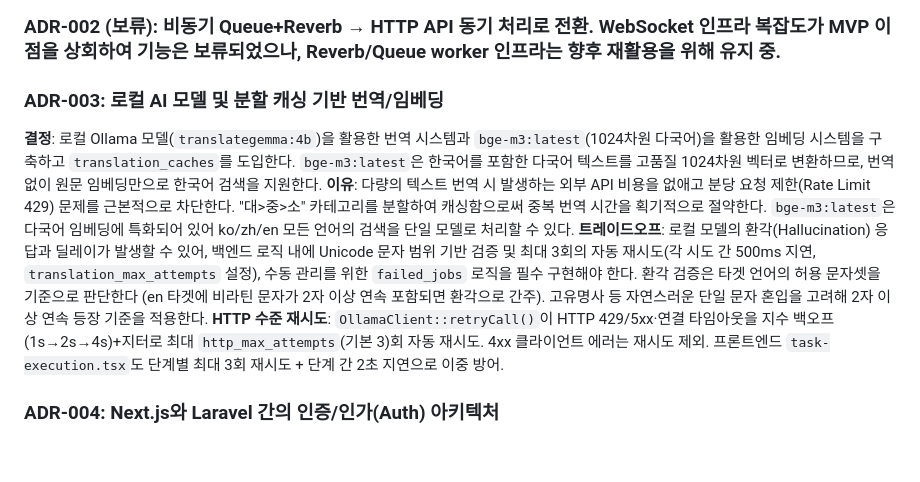
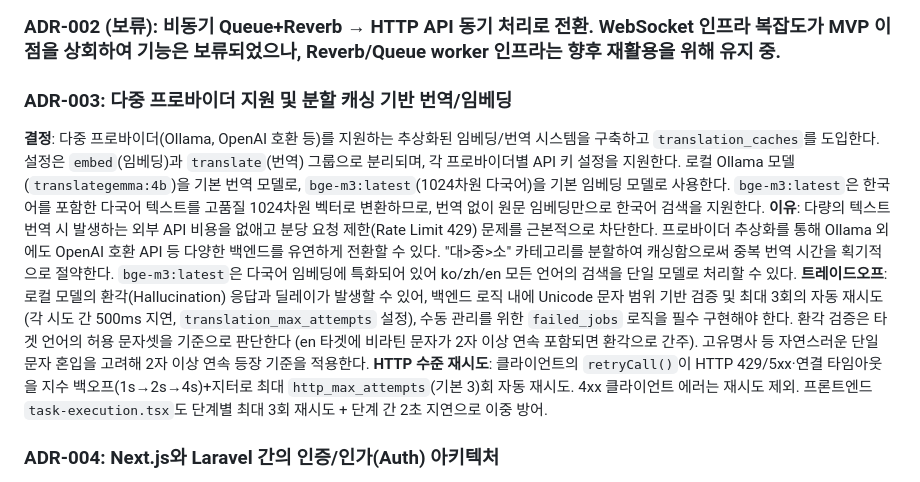
Before and after one commit to cunlim/embed, a Markdown page: docs/ADR.md, the part around the change. Rendered like a GitHub page; blank space fills up the shorter version.

Commit message:
docs: 프로바이더 추상화 반영하여 ADR, PRD, UI_GUIDE 업데이트

```diff
--- a/docs/ADR.md
+++ b/docs/ADR.md
@@ -20,10 +20,10 @@ MVP 속도를 최우선으로 하되, 벡터 검색(Embedding)을 통한 압도
 
 ### ADR-002 (보류): 비동기 Queue+Reverb → HTTP API 동기 처리로 전환. WebSocket 인프라 복잡도가 MVP 이점을 상회하여 기능은 보류되었으나, Reverb/Queue worker 인프라는 향후 재활용을 위해 유지 중.
 
-### ADR-003: 로컬 AI 모델 및 분할 캐싱 기반 번역/임베딩
-**결정**: 로컬 Ollama 모델(`translategemma:4b`)을 활용한 번역 시스템과 `bge-m3:latest`(1024차원 다국어)을 활용한 임베딩 시스템을 구축하고 `translation_caches`를 도입한다. `bge-m3:latest`은 한국어를 포함한 다국어 텍스트를 고품질 1024차원 벡터로 변환하므로, 번역 없이 원문 임베딩만으로 한국어 검색을 지원한다.
-**이유**: 다량의 텍스트 번역 시 발생하는 외부 API 비용을 없애고 분당 요청 제한(Rate Limit 429) 문제를 근본적으로 차단한다. "대>중>소" 카테고리를 분할하여 캐싱함으로써 중복 번역 시간을 획기적으로 절약한다. `bge-m3:latest`은 다국어 임베딩에 특화되어 있어 ko/zh/en 모든 언어의 검색을 단일 모델로 처리할 수 있다.
-**트레이드오프**: 로컬 모델의 환각(Hallucination) 응답과 딜레이가 발생할 수 있어, 백엔드 로직 내에 Unicode 문자 범위 기반 검증 및 최대 3회의 자동 재시도(각 시도 간 500ms 지연, `translation_max_attempts` 설정), 수동 관리를 위한 `failed_jobs` 로직을 필수 구현해야 한다. 환각 검증은 타겟 언어의 허용 문자셋을 기준으로 판단한다 (en 타겟에 비라틴 문자가 2자 이상 연속 포함되면 환각으로 간주). 고유명사 등 자연스러운 단일 문자 혼입을 고려해 2자 이상 연속 등장 기준을 적용한다. **HTTP 수준 재시도**: `OllamaClient::retryCall()`이 HTTP 429/5xx·연결 타임아웃을 지수 백오프(1s→2s→4s)+지터로 최대 `http_max_attempts`(기본 3)회 자동 재시도. 4xx 클라이언트 에러는 재시도 제외. 프론트엔드 `task-execution.tsx`도 단계별 최대 3회 재시도 + 단계 간 2초 지연으로 이중 방어.
+### ADR-003: 다중 프로바이더 지원 및 분할 캐싱 기반 번역/임베딩
+**결정**: 다중 프로바이더(Ollama, OpenAI 호환 등)를 지원하는 추상화된 임베딩/번역 시스템을 구축하고 `translation_caches`를 도입한다. 설정은 `embed`(임베딩)과 `translate`(번역) 그룹으로 분리되며, 각 프로바이더별 API 키 설정을 지원한다. 로컬 Ollama 모델(`translategemma:4b`)을 기본 번역 모델로, `bge-m3:latest`(1024차원 다국어)을 기본 임베딩 모델로 사용한다. `bge-m3:latest`은 한국어를 포함한 다국어 텍스트를 고품질 1024차원 벡터로 변환하므로, 번역 없이 원문 임베딩만으로 한국어 검색을 지원한다.
+**이유**: 다량의 텍스트 번역 시 발생하는 외부 API 비용을 없애고 분당 요청 제한(Rate Limit 429) 문제를 근본적으로 차단한다. 프로바이더 추상화를 통해 Ollama 외에도 OpenAI 호환 API 등 다양한 백엔드를 유연하게 전환할 수 있다. "대>중>소" 카테고리를 분할하여 캐싱함으로써 중복 번역 시간을 획기적으로 절약한다. `bge-m3:latest`은 다국어 임베딩에 특화되어 있어 ko/zh/en 모든 언어의 검색을 단일 모델로 처리할 수 있다.
+**트레이드오프**: 로컬 모델의 환각(Hallucination) 응답과 딜레이가 발생할 수 있어, 백엔드 로직 내에 Unicode 문자 범위 기반 검증 및 최대 3회의 자동 재시도(각 시도 간 500ms 지연, `translation_max_attempts` 설정), 수동 관리를 위한 `failed_jobs` 로직을 필수 구현해야 한다. 환각 검증은 타겟 언어의 허용 문자셋을 기준으로 판단한다 (en 타겟에 비라틴 문자가 2자 이상 연속 포함되면 환각으로 간주). 고유명사 등 자연스러운 단일 문자 혼입을 고려해 2자 이상 연속 등장 기준을 적용한다. **HTTP 수준 재시도**: 클라이언트의 `retryCall()`이 HTTP 429/5xx·연결 타임아웃을 지수 백오프(1s→2s→4s)+지터로 최대 `http_max_attempts`(기본 3)회 자동 재시도. 4xx 클라이언트 에러는 재시도 제외. 프론트엔드 `task-execution.tsx`도 단계별 최대 3회 재시도 + 단계 간 2초 지연으로 이중 방어.
 
 ### ADR-004: Next.js와 Laravel 간의 인증/인가(Auth) 아키텍처
 **결정**: Laravel Sanctum을 활용한 API Token 기반 인증 및 Laravel Socialite를 통한 OAuth 연동을 채택한다.
```
Also changed, not shown: docs/PRD.md (+1 -1 lines), docs/UI_GUIDE.md (+1 -1 lines).
